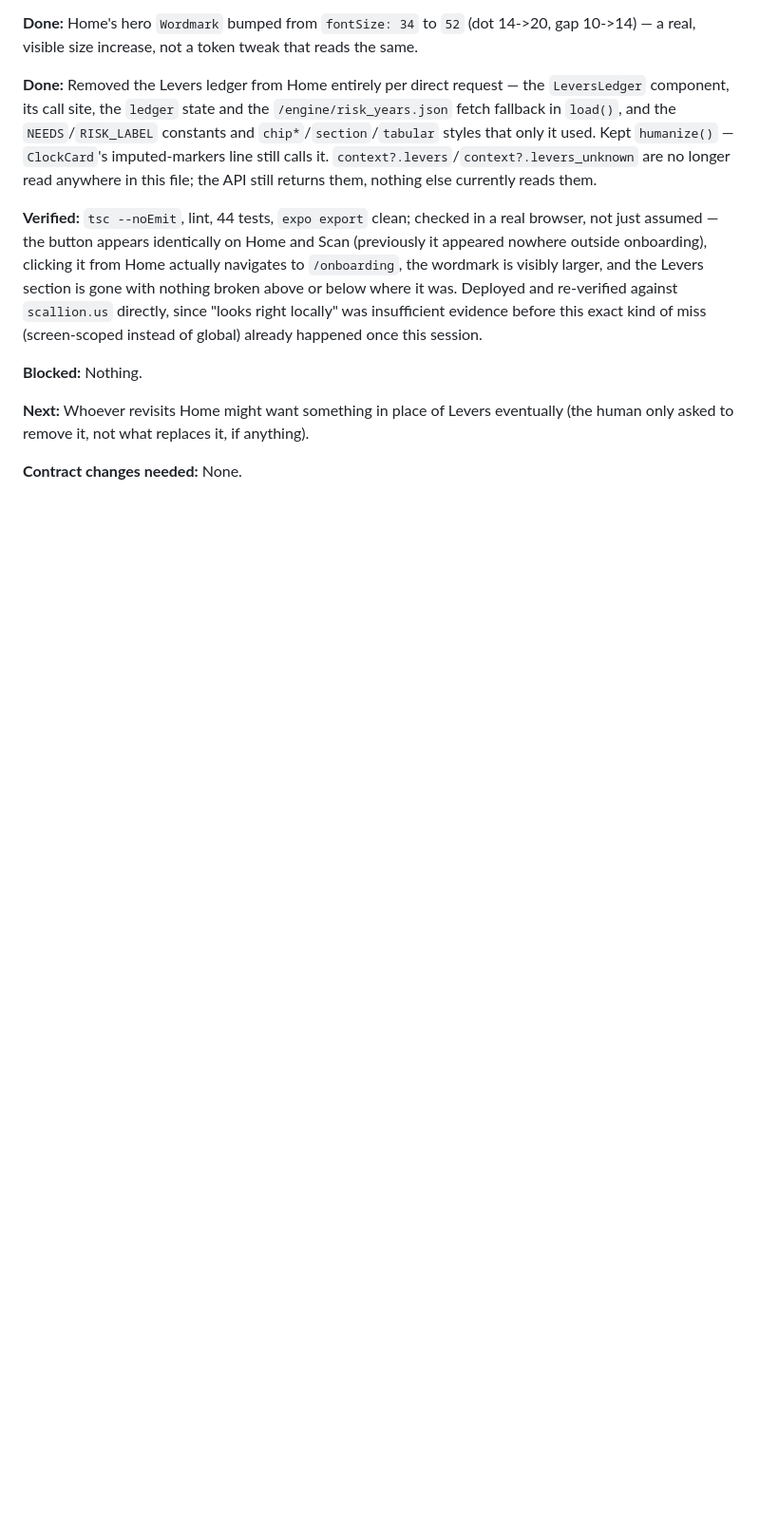
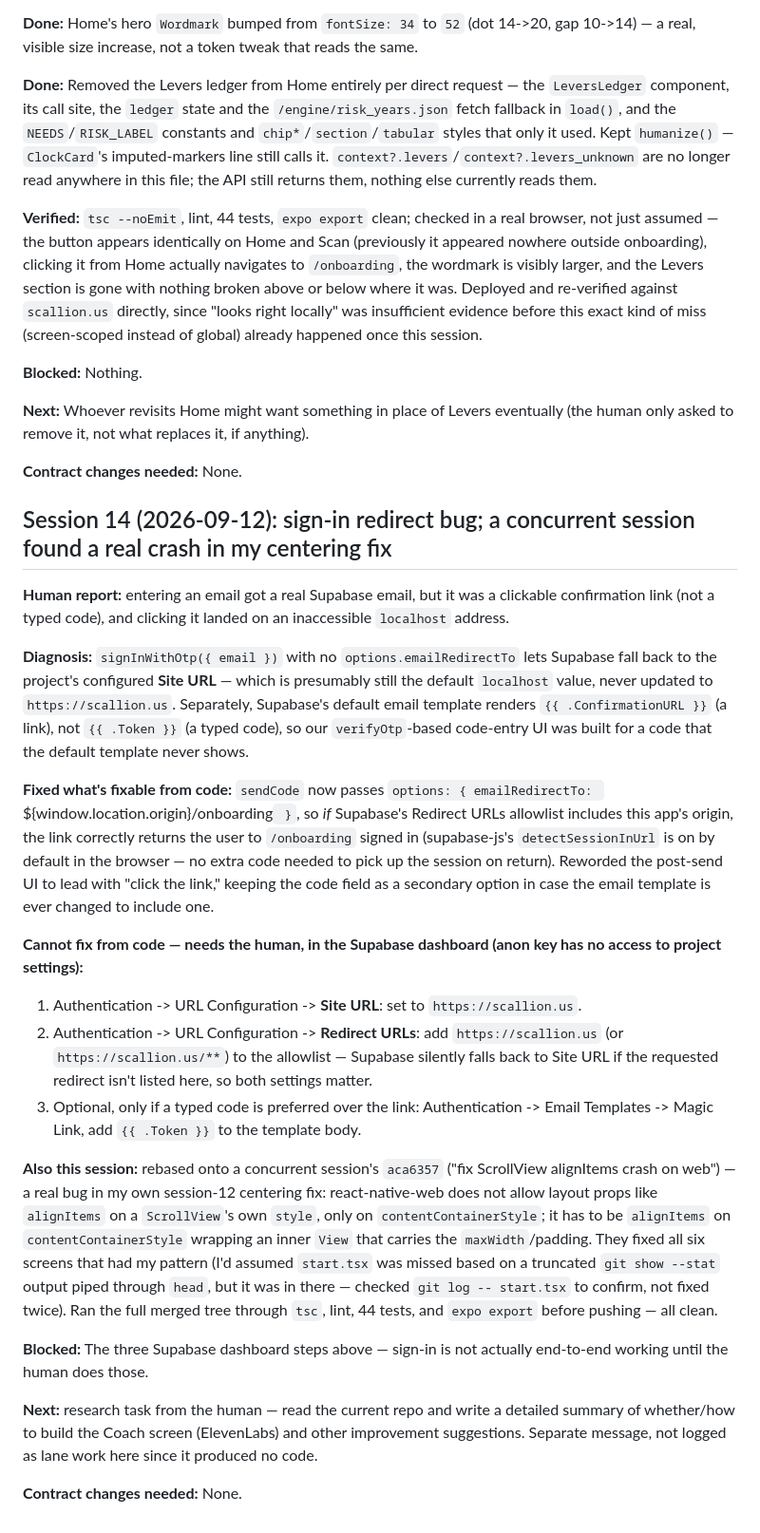
Before and after one commit to Odey340/Scallion, a Markdown page: docs/log/C.md, the part around the change. Shown at 95% size. GitHub-like rendering; blank space fills up the shorter version.

Commit message:
[C] log: sign-in redirect fix, needed Supabase dashboard steps
Co-Authored-By: Claude Sonnet 5 <noreply@anthropic.com>
Claude-Session: https://claude.ai/code/session_01CAzyxZ5gAXjF4DJiVMNX1c

```diff
--- a/docs/log/C.md
+++ b/docs/log/C.md
@@ -206,3 +206,24 @@ Concurrent with sessions 5-9 above (discovered on rebase, not before) — renumb
 **Next:** Whoever revisits Home might want something in place of Levers eventually (the human only asked to remove it, not what replaces it, if anything).
 
 **Contract changes needed:** None.
+
+## Session 14 (2026-09-12): sign-in redirect bug; a concurrent session found a real crash in my centering fix
+
+**Human report:** entering an email got a real Supabase email, but it was a clickable confirmation link (not a typed code), and clicking it landed on an inaccessible `localhost` address.
+
+**Diagnosis:** `signInWithOtp({ email })` with no `options.emailRedirectTo` lets Supabase fall back to the project's configured **Site URL** — which is presumably still the default `localhost` value, never updated to `https://scallion.us`. Separately, Supabase's default email template renders `{{ .ConfirmationURL }}` (a link), not `{{ .Token }}` (a typed code), so our `verifyOtp`-based code-entry UI was built for a code that the default template never shows.
+
+**Fixed what's fixable from code:** `sendCode` now passes `options: { emailRedirectTo: `${window.location.origin}/onboarding` }`, so *if* Supabase's Redirect URLs allowlist includes this app's origin, the link correctly returns the user to `/onboarding` signed in (supabase-js's `detectSessionInUrl` is on by default in the browser — no extra code needed to pick up the session on return). Reworded the post-send UI to lead with "click the link," keeping the code field as a secondary option in case the email template is ever changed to include one.
+
+**Cannot fix from code — needs the human, in the Supabase dashboard (anon key has no access to project settings):**
+1. Authentication -> URL Configuration -> **Site URL**: set to `https://scallion.us`.
+2. Authentication -> URL Configuration -> **Redirect URLs**: add `https://scallion.us` (or `https://scallion.us/**`) to the allowlist — Supabase silently falls back to Site URL if the requested redirect isn't listed here, so both settings matter.
+3. Optional, only if a typed code is preferred over the link: Authentication -> Email Templates -> Magic Link, add `{{ .Token }}` to the template body.
+
+**Also this session:** rebased onto a concurrent session's `aca6357` ("fix ScrollView alignItems crash on web") — a real bug in my own session-12 centering fix: react-native-web does not allow layout props like `alignItems` on a `ScrollView`'s own `style`, only on `contentContainerStyle`; it has to be `alignItems` on `contentContainerStyle` wrapping an inner `View` that carries the `maxWidth`/padding. They fixed all six screens that had my pattern (I'd assumed `start.tsx` was missed based on a truncated `git show --stat` output piped through `head`, but it was in there — checked `git log -- start.tsx` to confirm, not fixed twice). Ran the full merged tree through `tsc`, lint, 44 tests, and `expo export` before pushing — all clean.
+
+**Blocked:** The three Supabase dashboard steps above — sign-in is not actually end-to-end working until the human does those.
+
+**Next:** research task from the human — read the current repo and write a detailed summary of whether/how to build the Coach screen (ElevenLabs) and other improvement suggestions. Separate message, not logged as lane work here since it produced no code.
+
+**Contract changes needed:** None.
```
